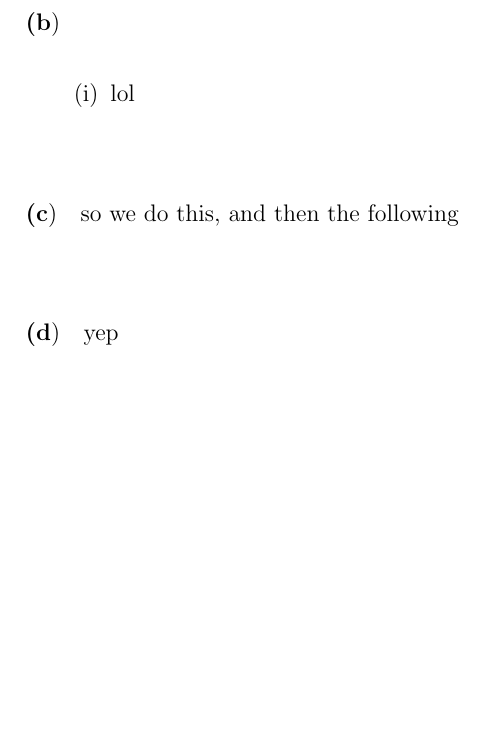
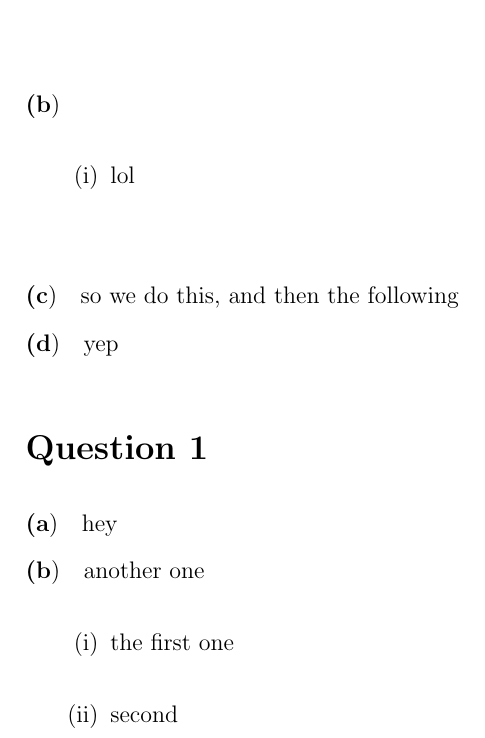
Before and after one commit to christofferaakre/sample-paper, a LaTeX problem sheet (templates/homework.tex, which reads templates/homework.cls): part of page 18 of 18 before the commit and part of page 18 of 19 after it, cut so that both start at the same text, the shorter picture padded with empty space. Compiled offline with pdfLaTeX.

Commit message:
added \question

```diff
--- a/templates/homework.cls
+++ b/templates/homework.cls
@@ -159,6 +159,8 @@
 
 \newcommand{\exercise}{\addtocounter{section}{1}\setcounter{subsection}{1} \section*{Exercise \thesection}}
 
+\newcommand{\question}[1]{\addtocounter{section}{1}\setcounter{subsection}{1} \section*{#1}}
+
 \usepackage{parskip}
 \setcounter{subsection}{1}
 
--- a/templates/homework.tex
+++ b/templates/homework.tex
@@ -320,6 +321,15 @@ Plugging in these values gives
 \end{subexercises}
 
 \exercisepart so we do this, and then the following
+\exercisepart yep
 
-\exercisepart yep
+\question{Question 1}
+\exercisepart hey
+\exercisepart another one
+\begin{subexercises}
+    \item the first one
+    \item second
+    \item you guessed, it number three!
+\end{subexercises}
+
 \end{document}
```
Also changed, not shown: main.bbl (added), main.pdf, templates/homework.bbl (added), templates/homework.pdf, templates/homework.cls (2 more changed lines), templates/homework.tex (1 more changed lines), 10 other files.
